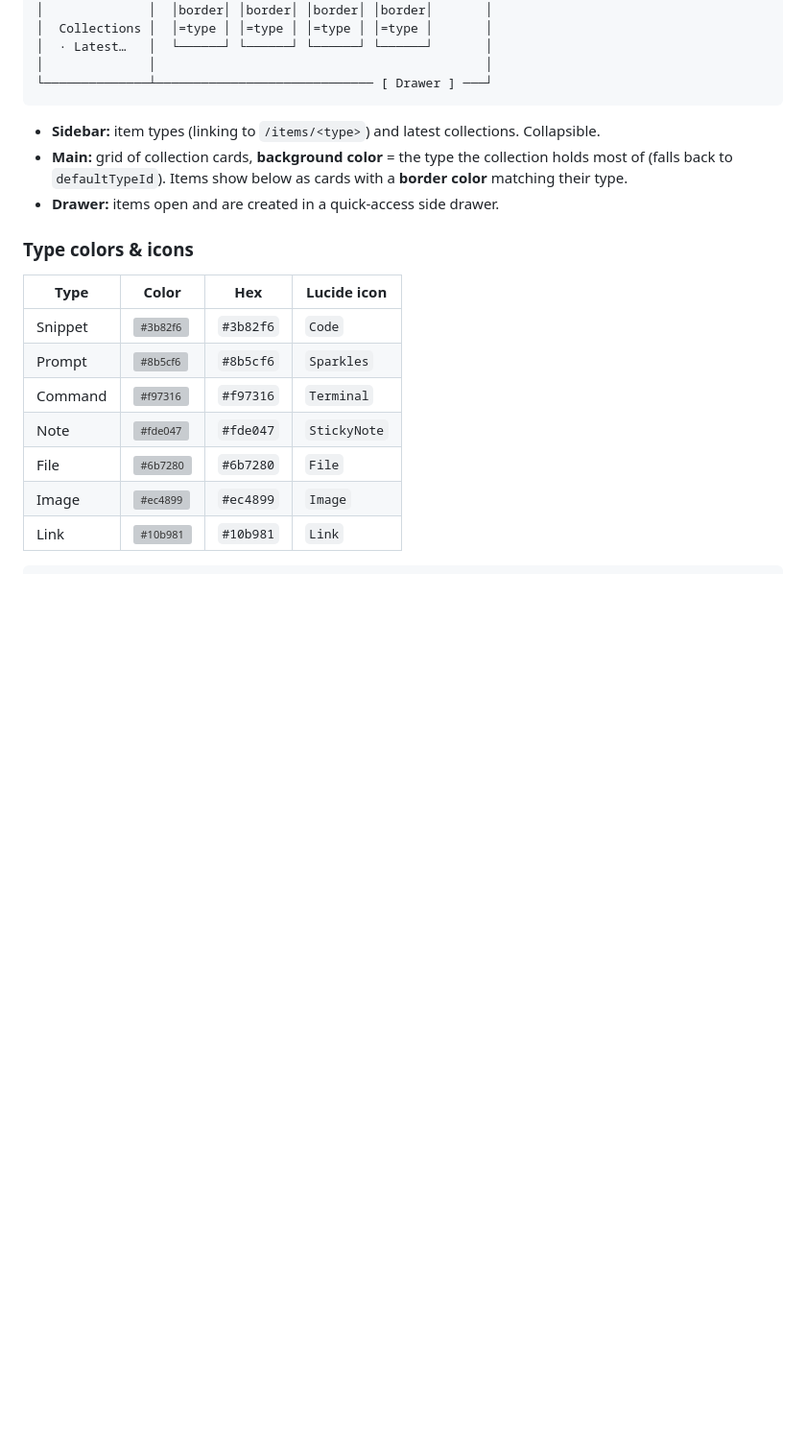
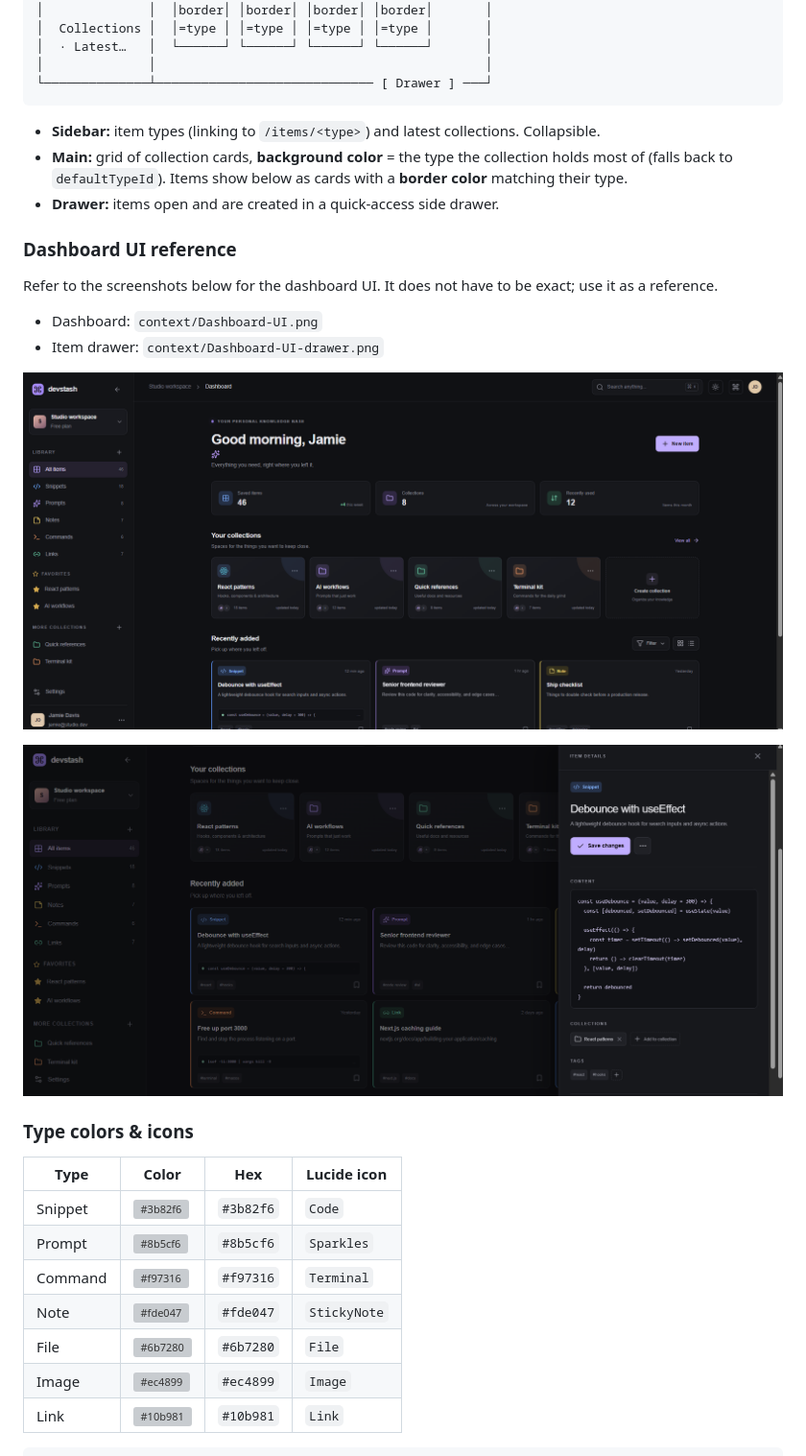
Before and after one commit to BrainsPack-Aman/DevStash, a Markdown page: context/project-overview.md, the part around the change. Shown at 96% size. Rendered like a GitHub page; pictures changed too: context/Dashboard-UI-drawer.png (added), context/Dashboard-UI.png (added); blank space fills up the shorter version; grey boxes are pictures that could not be loaded.

Commit message:
Add dashboard UI reference screenshots to overview
- Add Dashboard UI reference section to context/project-overview.md
- Add Dashboard-UI.png and Dashboard-UI-drawer.png as visual references

```diff
--- a/context/project-overview.md
+++ b/context/project-overview.md
@@ -596,6 +596,17 @@ Freemium model.
 - **Main:** grid of collection cards, **background color** = the type the collection holds most of (falls back to `defaultTypeId`). Items show below as cards with a **border color** matching their type.
 - **Drawer:** items open and are created in a quick-access side drawer.
 
+### Dashboard UI reference
+
+Refer to the screenshots below for the dashboard UI. It does not have to be exact; use it as a reference.
+
+- Dashboard: `context/Dashboard-UI.png`
+- Item drawer: `context/Dashboard-UI-drawer.png`
+
+![Dashboard UI](./Dashboard-UI.png)
+
+![Dashboard UI with item drawer](./Dashboard-UI-drawer.png)
+
 ### Type colors & icons
 
 | Type    | Color                                                        | Hex       | Lucide icon  |
```
